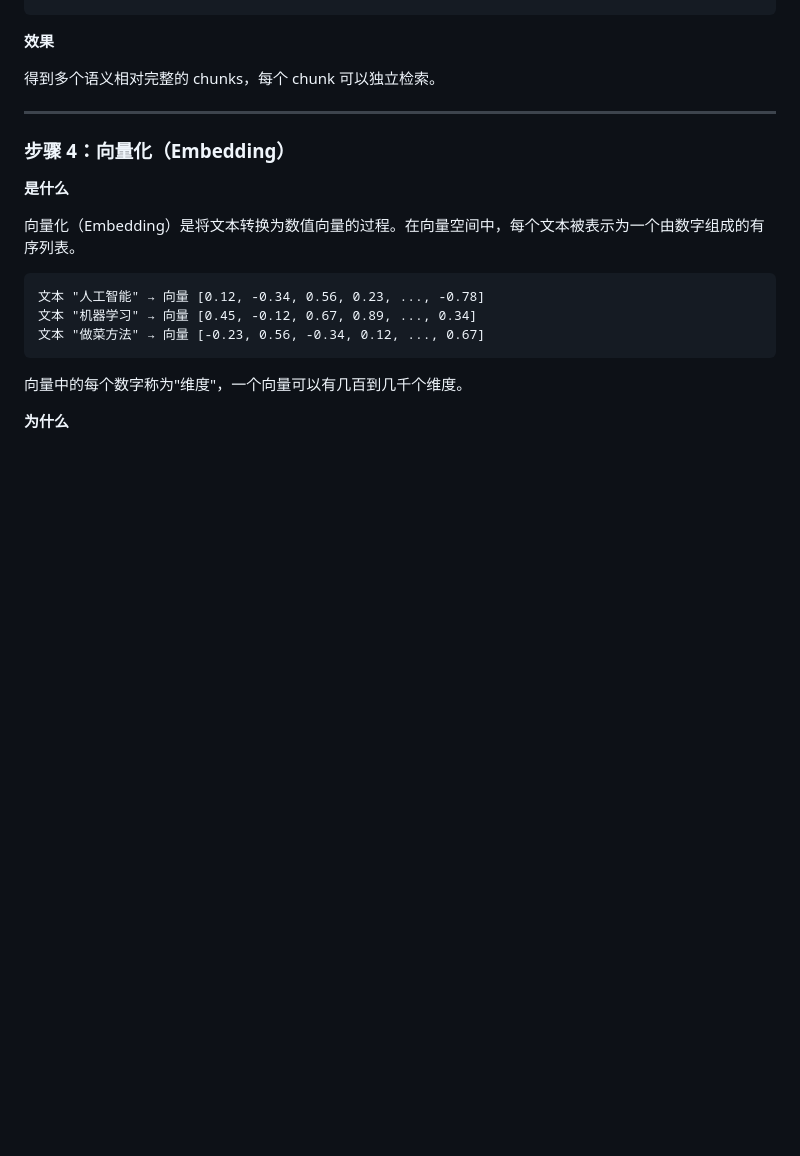
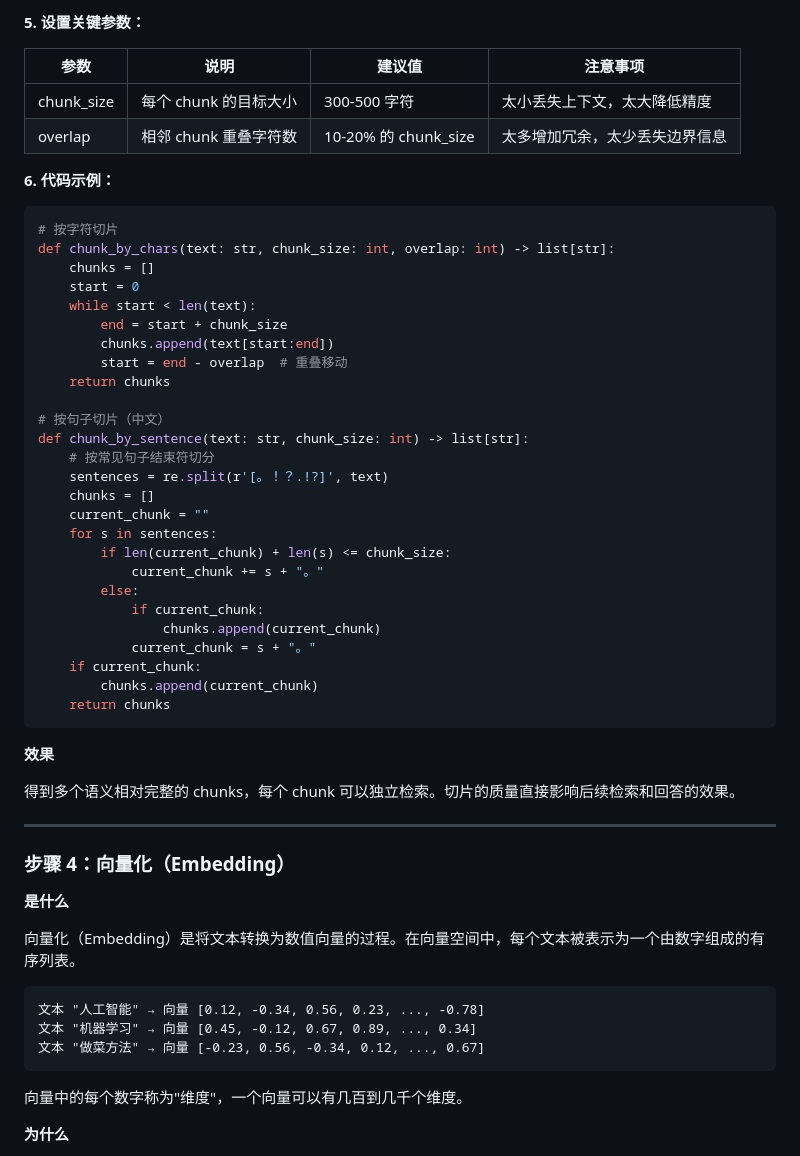
Before and after one commit to zishuo-xu/boke, a Markdown page: rag_share/docs/RAG分享材料.md, the part around one of its changes. Drawn GitHub-style; blank space fills up the shorter version.

````diff
--- a/rag_share/docs/RAG分享材料.md
+++ b/rag_share/docs/RAG分享材料.md
@@ -135,8 +174,44 @@ chunk_2: 学习的重要技  (位置8-13)
+**5. 设置关键参数：**
+
+| 参数 | 说明 | 建议值 | 注意事项 |
+|------|------|--------|----------|
+| chunk_size | 每个 chunk 的目标大小 | 300-500 字符 | 太小丢失上下文，太大降低精度 |
+| overlap | 相邻 chunk 重叠字符数 | 10-20% 的 chunk_size | 太多增加冗余，太少丢失边界信息 |
+
+**6. 代码示例：**
+
+```python
+# 按字符切片
+def chunk_by_chars(text: str, chunk_size: int, overlap: int) -> list[str]:
+    chunks = []
+    start = 0
+    while start < len(text):
+        end = start + chunk_size
+        chunks.append(text[start:end])
+        start = end - overlap  # 重叠移动
+    return chunks
+
+# 按句子切片（中文）
+def chunk_by_sentence(text: str, chunk_size: int) -> list[str]:
+    # 按常见句子结束符切分
+    sentences = re.split(r'[。！？.!?]', text)
+    chunks = []
+    current_chunk = ""
+    for s in sentences:
+        if len(current_chunk) + len(s) <= chunk_size:
+            current_chunk += s + "。"
+        else:
+            if current_chunk:
+                chunks.append(current_chunk)
+            current_chunk = s + "。"
+    if current_chunk:
+        chunks.append(current_chunk)
+    return chunks
 ```
 
 **效果**
 
-得到多个语义相对完整的 chunks，每个 chunk 可以独立检索。
+得到多个语义相对完整的 chunks，每个 chunk 可以独立检索。切片的质量直接影响后续检索和回答的效果。
 
 ---
 
````
Also changed, not shown: other parts of rag_share/docs/RAG分享材料.md (+56 -17 lines).
